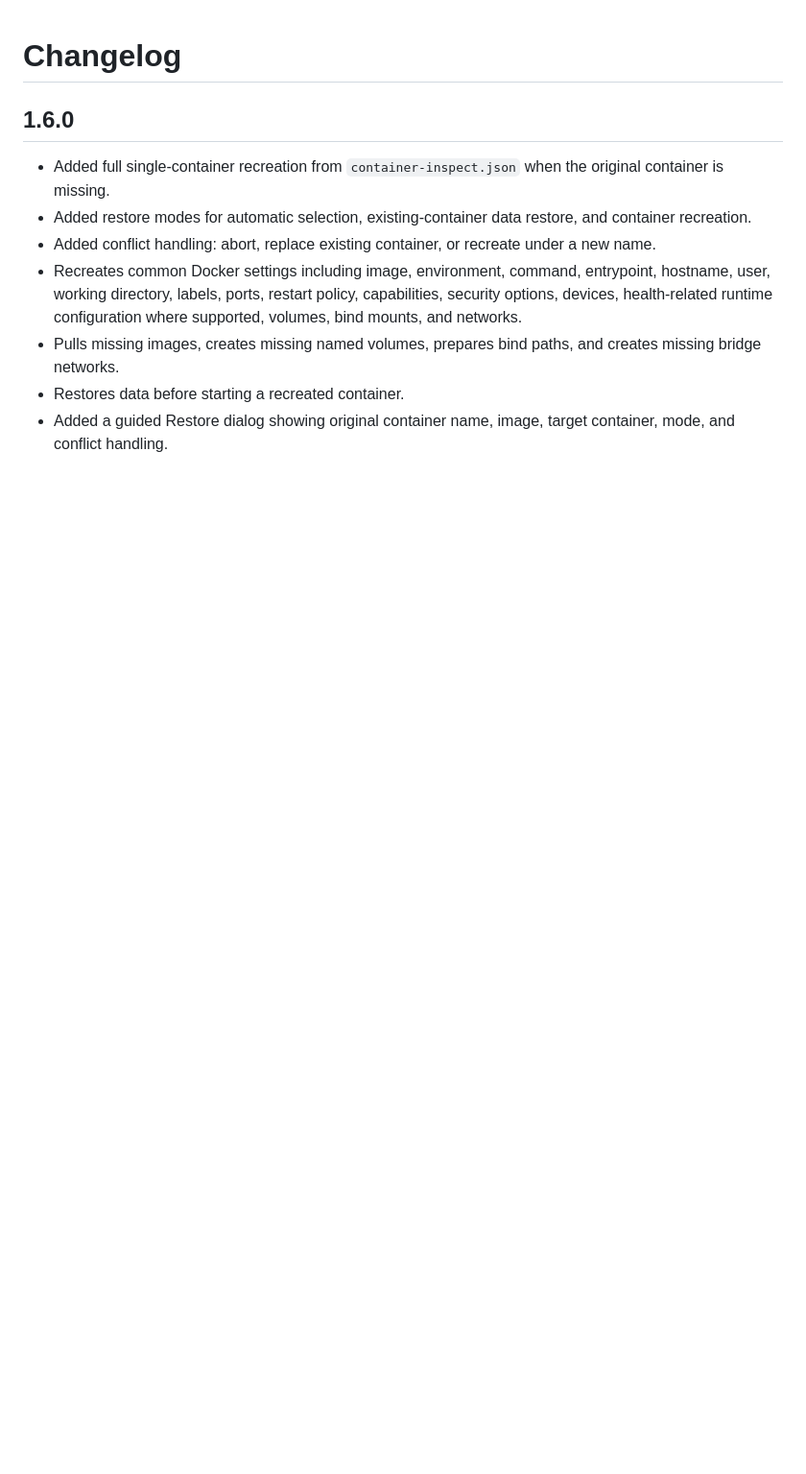
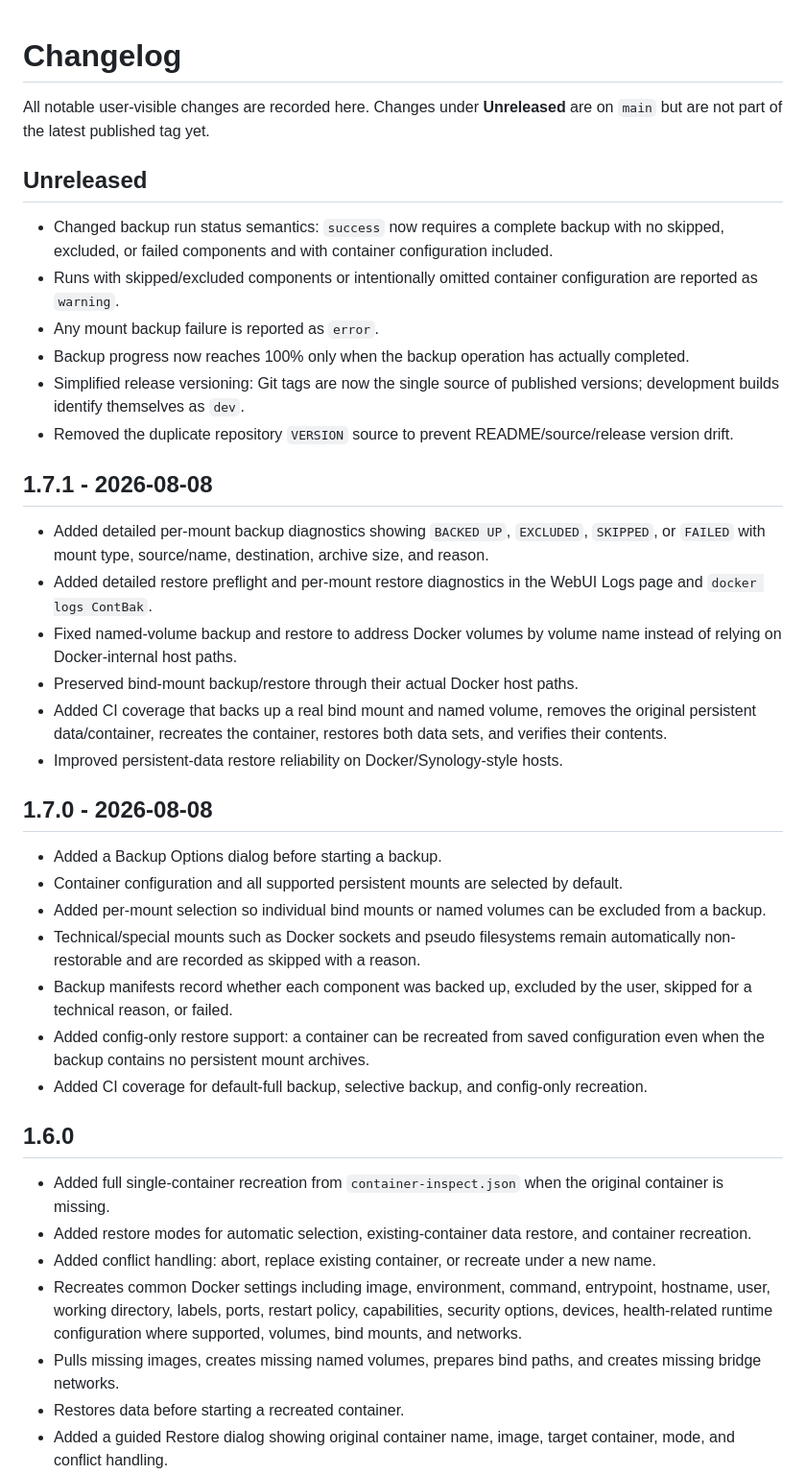
Before and after one commit to frazon11/ContBak, a Markdown page: CHANGELOG.md, the part around one of its changes. Shown at 96% size. Rendered like a GitHub page; blank space fills up the shorter version.

Commit message:
Bring changelog up to date through 1.7.1

```diff
--- a/CHANGELOG.md
+++ b/CHANGELOG.md
@@ -1,4 +1,31 @@
 # Changelog
+
+All notable user-visible changes are recorded here. Changes under **Unreleased** are on `main` but are not part of the latest published tag yet.
+
+## Unreleased
+- Changed backup run status semantics: `success` now requires a complete backup with no skipped, excluded, or failed components and with container configuration included.
+- Runs with skipped/excluded components or intentionally omitted container configuration are reported as `warning`.
+- Any mount backup failure is reported as `error`.
+- Backup progress now reaches 100% only when the backup operation has actually completed.
+- Simplified release versioning: Git tags are now the single source of published versions; development builds identify themselves as `dev`.
+- Removed the duplicate repository `VERSION` source to prevent README/source/release version drift.
+
+## 1.7.1 - 2026-08-08
+- Added detailed per-mount backup diagnostics showing `BACKED UP`, `EXCLUDED`, `SKIPPED`, or `FAILED` with mount type, source/name, destination, archive size, and reason.
+- Added detailed restore preflight and per-mount restore diagnostics in the WebUI Logs page and `docker logs ContBak`.
+- Fixed named-volume backup and restore to address Docker volumes by volume name instead of relying on Docker-internal host paths.
+- Preserved bind-mount backup/restore through their actual Docker host paths.
+- Added CI coverage that backs up a real bind mount and named volume, removes the original persistent data/container, recreates the container, restores both data sets, and verifies their contents.
+- Improved persistent-data restore reliability on Docker/Synology-style hosts.
+
+## 1.7.0 - 2026-08-08
+- Added a Backup Options dialog before starting a backup.
+- Container configuration and all supported persistent mounts are selected by default.
+- Added per-mount selection so individual bind mounts or named volumes can be excluded from a backup.
+- Technical/special mounts such as Docker sockets and pseudo filesystems remain automatically non-restorable and are recorded as skipped with a reason.
+- Backup manifests record whether each component was backed up, excluded by the user, skipped for a technical reason, or failed.
+- Added config-only restore support: a container can be recreated from saved configuration even when the backup contains no persistent mount archives.
+- Added CI coverage for default-full backup, selective backup, and config-only recreation.
 
 ## 1.6.0
 - Added full single-container recreation from `container-inspect.json` when the original container is missing.
```
Also changed, not shown: other parts of CHANGELOG.md (+17 -0 lines).
